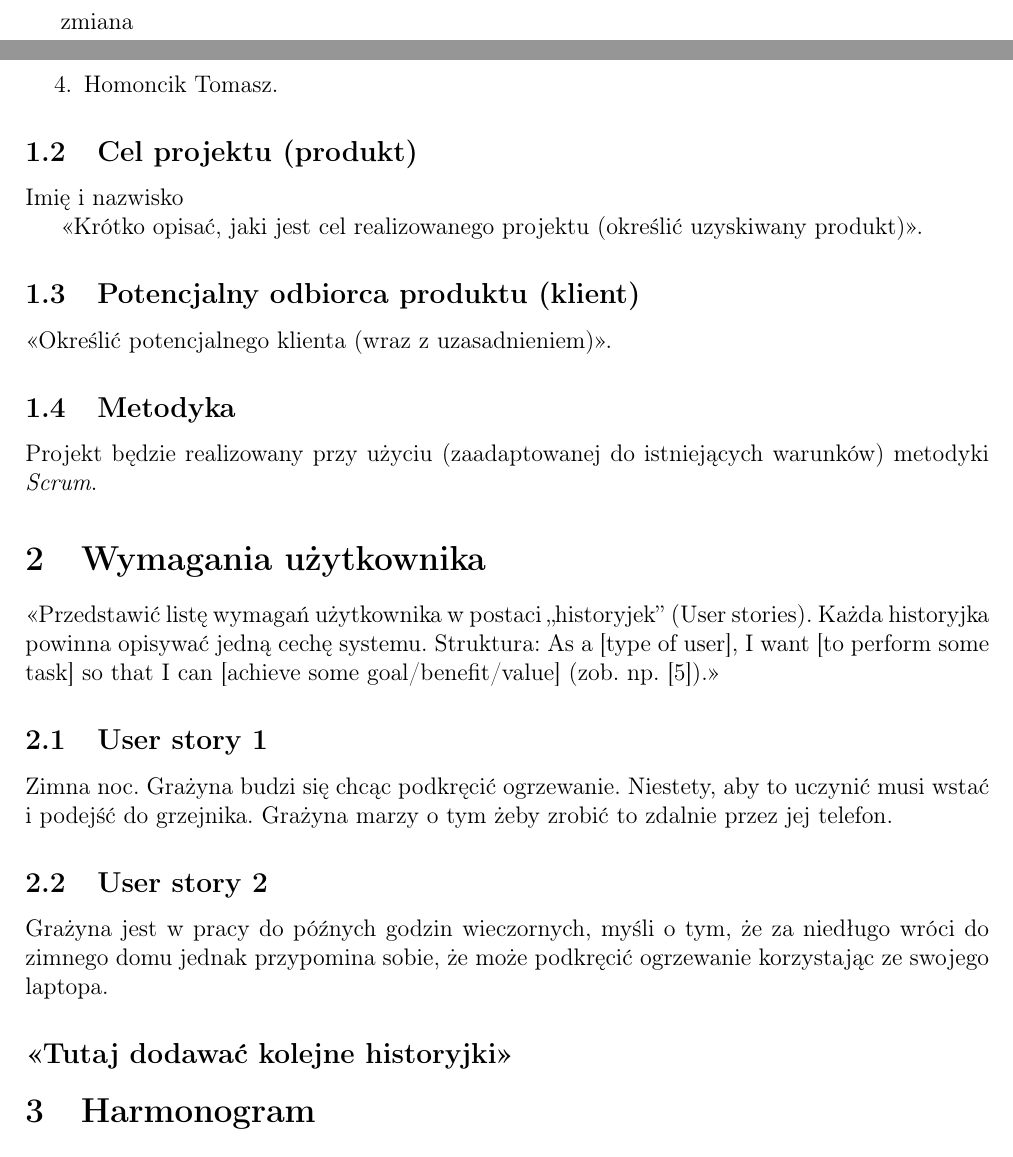
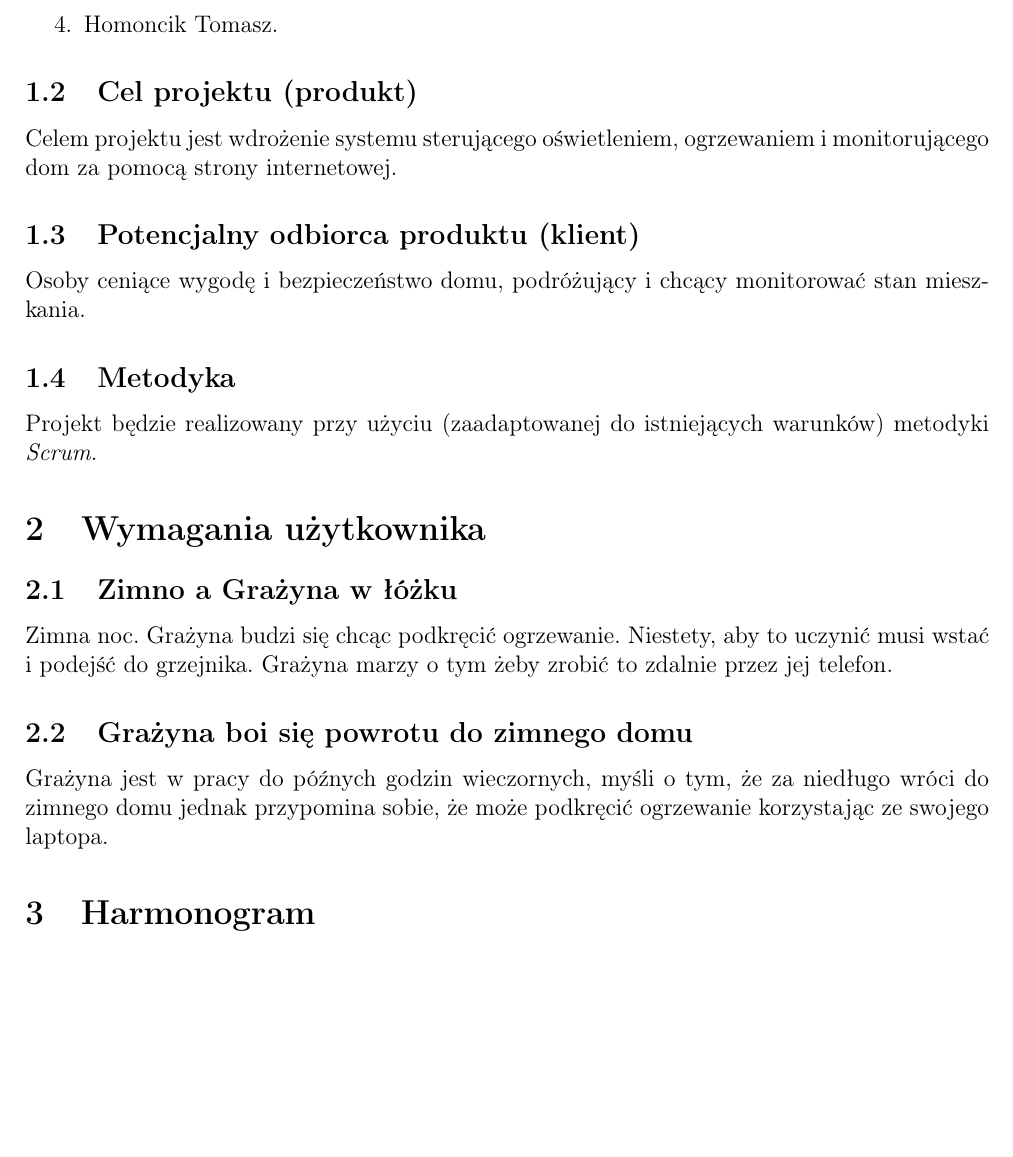
Before and after one commit to eker247/Inteligentny-dom, a LaTeX document (Dokumentacja/main.tex, which reads Dokumentacja/tex/OpisProjektu.tex): two parts of pages 1 and 4 of 10 before the commit and part of page 3 of 9 after it, the two joined at a grey line, cut at the place of the change, the shorter picture padded with empty space. Compiled offline with pdfLaTeX.

Commit message:
Zmienione tytuły

```diff
--- a/Dokumentacja/main.tex
+++ b/Dokumentacja/main.tex
@@ -11,11 +11,10 @@
 
 
 \title{\bf{<<Inteligenty dom>>}}
-\author{{\em <<Drozd Daniel, Drzyzga Sławomir, Fornagiel Krzysztof, Homoncik Tomasz>>}}
+\author{{\em <<Fornagiel Krzysztof, Drozd Daniel, Drzyzga Sławomir, Homoncik Tomasz>>}}
 \date{}
 
 \begin{document}
-	zmiana
 	\input{tex/TitlePage.tex}
 	\tableofcontents
 	\thispagestyle{empty}
--- a/Dokumentacja/tex/OpisProjektu.tex
+++ b/Dokumentacja/tex/OpisProjektu.tex
@@ -11,28 +11,29 @@
 		\item Homoncik Tomasz.
 	\end{enumerate}
 
-	\subsection{Cel projektu (produkt)}Imię i nazwisko
-
-	<<Krótko opisać, jaki jest cel realizowanego projektu (określić uzyskiwany produkt)>>.
+	\subsection{Cel projektu (produkt)}
+	Celem projektu jest wdrożenie systemu sterującego oświetleniem, ogrzewaniem i monitorującego dom za pomocą strony internetowej.
+	%<<Krótko opisać, jaki jest cel realizowanego projektu (określić uzyskiwany produkt)>>.
 
 	\subsection{Potencjalny odbiorca produktu (klient)}
+	Osoby ceniące wygodę i bezpieczeństwo domu, podróżujący i chcący monitorować stan mieszkania.
 
-	<<Określić potencjalnego klienta (wraz z uzasadnieniem)>>.
+%	<<Określić potencjalnego klienta (wraz z uzasadnieniem)>>.
 
 	\subsection{Metodyka}
 
 	Projekt będzie realizowany przy użyciu (zaadaptowanej do istniejących warunków) metodyki {\em Scrum}.
 
 	\section{Wymagania użytkownika}
-	<<Przedstawić listę wymagań użytkownika w postaci ,,historyjek'' (User stories). Każda historyjka powinna opisywać jedną cechę systemu. Struktura: As a [type of user], I want [to perform some task] so that I can [achieve some goal/benefit/value] (zob. np. \cite{us}).>>
+%	<<Przedstawić listę wymagań użytkownika w postaci ,,historyjek'' (User stories). Każda historyjka powinna opisywać jedną cechę systemu. Struktura: As a [type of user], I want [to perform some task] so that I can [achieve some goal/benefit/value] (zob. np. \cite{us}).>>
 
-	\subsection{User story 1}
+	\subsection{Zimno a Grażyna w łóżku}
 	 Zimna noc. Grażyna budzi się chcąc podkręcić ogrzewanie. Niestety, aby to uczynić musi wstać i podejść do grzejnika. Grażyna marzy o tym żeby zrobić to zdalnie przez jej telefon.
 
-	\subsection{User story 2}
+	\subsection{Grażyna boi się powrotu do zimnego domu}
 	Grażyna jest w pracy do późnych godzin wieczornych, myśli o tym, że za niedługo wróci do zimnego domu jednak przypomina sobie, że może podkręcić ogrzewanie korzystając ze swojego laptopa.
 
-	\subsection*{<<Tutaj dodawać kolejne historyjki>>}
+	%\subsection*{<<Tutaj dodawać kolejne historyjki>>}
 
 	\section{Harmonogram}
 
```
Also changed, not shown: Dokumentacja/main.pdf, 4 other files.
